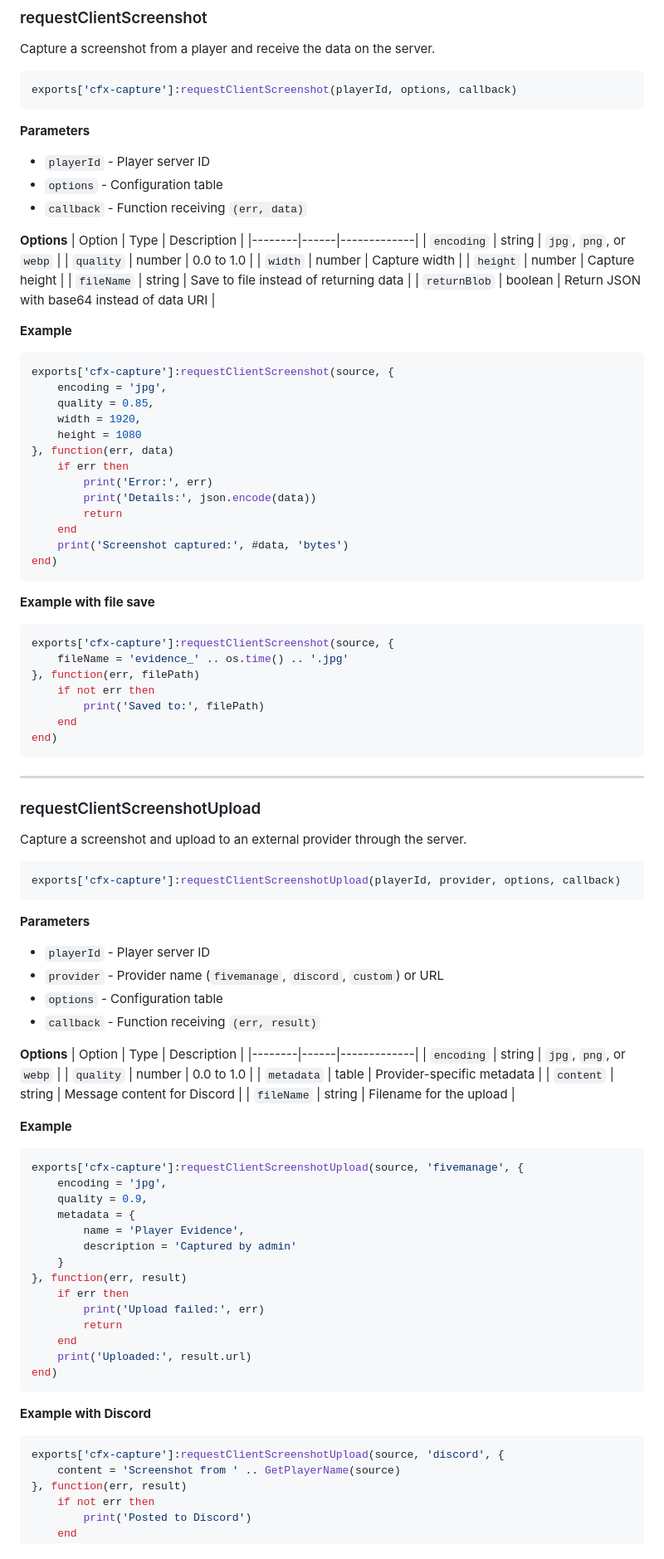
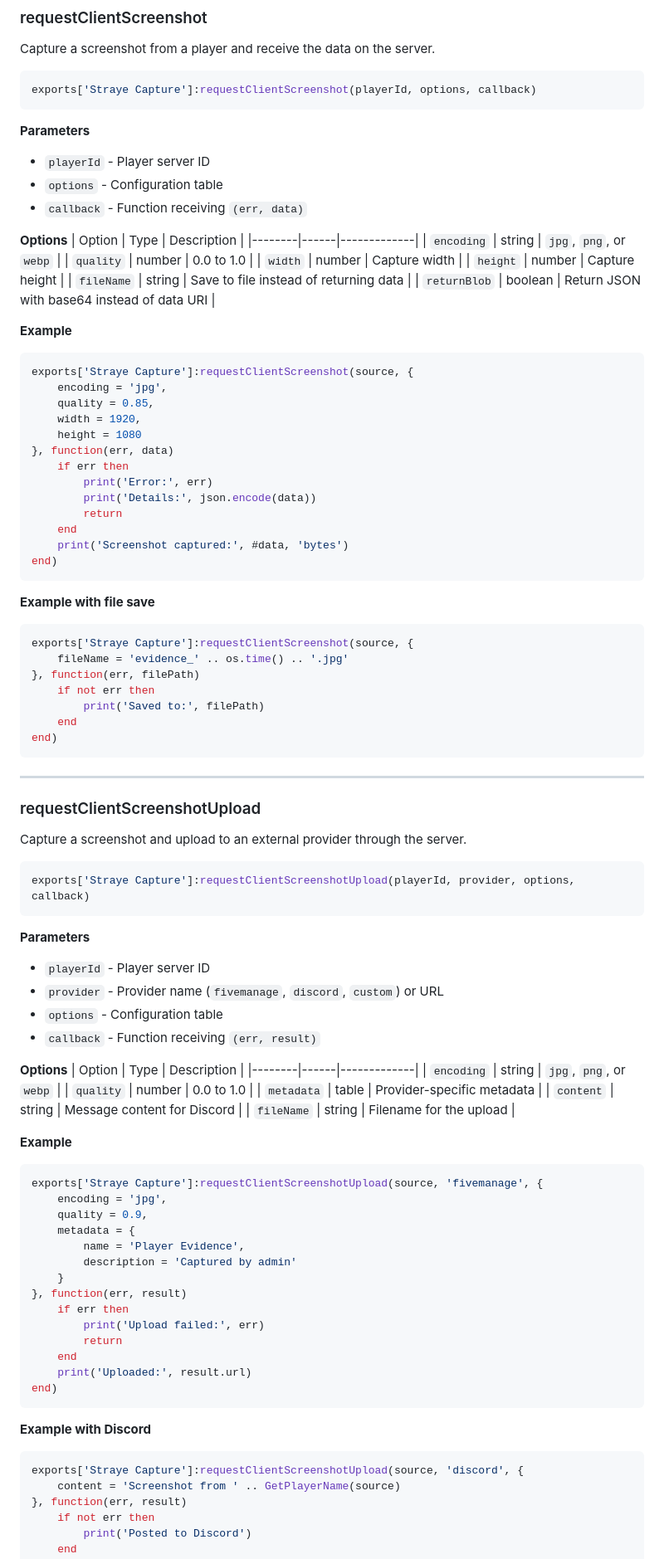
Before and after one commit to RivoLabs/rivo-capture, a Markdown page: README.md, the part around one of its changes. Shown at 83% size. Rendered like a GitHub page.

````diff
--- a/README.md
+++ b/README.md
@@ -89,7 +89,7 @@ Override configuration at runtime without modifying files.
 Capture a screenshot from a player and receive the data on the server.
 
 ```lua
-exports['cfx-capture']:requestClientScreenshot(playerId, options, callback)
+exports['Straye Capture']:requestClientScreenshot(playerId, options, callback)
 ```
 
 **Parameters**
@@ -109,7 +109,7 @@ exports['cfx-capture']:requestClientScreenshot(playerId, options, callback)
 
 **Example**
 ```lua
-exports['cfx-capture']:requestClientScreenshot(source, {
+exports['Straye Capture']:requestClientScreenshot(source, {
     encoding = 'jpg',
     quality = 0.85,
     width = 1920,
@@ -126,7 +126,7 @@ end)
 
 **Example with file save**
 ```lua
-exports['cfx-capture']:requestClientScreenshot(source, {
+exports['Straye Capture']:requestClientScreenshot(source, {
     fileName = 'evidence_' .. os.time() .. '.jpg'
 }, function(err, filePath)
     if not err then
@@ -142,7 +142,7 @@ end)
 Capture a screenshot and upload to an external provider through the server.
 
 ```lua
-exports['cfx-capture']:requestClientScreenshotUpload(playerId, provider, options, callback)
+exports['Straye Capture']:requestClientScreenshotUpload(playerId, provider, options, callback)
 ```
 
 **Parameters**
@@ -162,7 +162,7 @@ exports['cfx-capture']:requestClientScreenshotUpload(playerId, provider, options
 
 **Example**
 ```lua
-exports['cfx-capture']:requestClientScreenshotUpload(source, 'fivemanage', {
+exports['Straye Capture']:requestClientScreenshotUpload(source, 'fivemanage', {
     encoding = 'jpg',
     quality = 0.9,
     metadata = {
@@ -180,7 +180,7 @@ end)
 
 **Example with Discord**
 ```lua
-exports['cfx-capture']:requestClientScreenshotUpload(source, 'discord', {
+exports['Straye Capture']:requestClientScreenshotUpload(source, 'discord', {
     content = 'Screenshot from ' .. GetPlayerName(source)
 }, function(err, result)
     if not err then
````
Also changed, not shown: other parts of README.md (+17 -17 lines).
